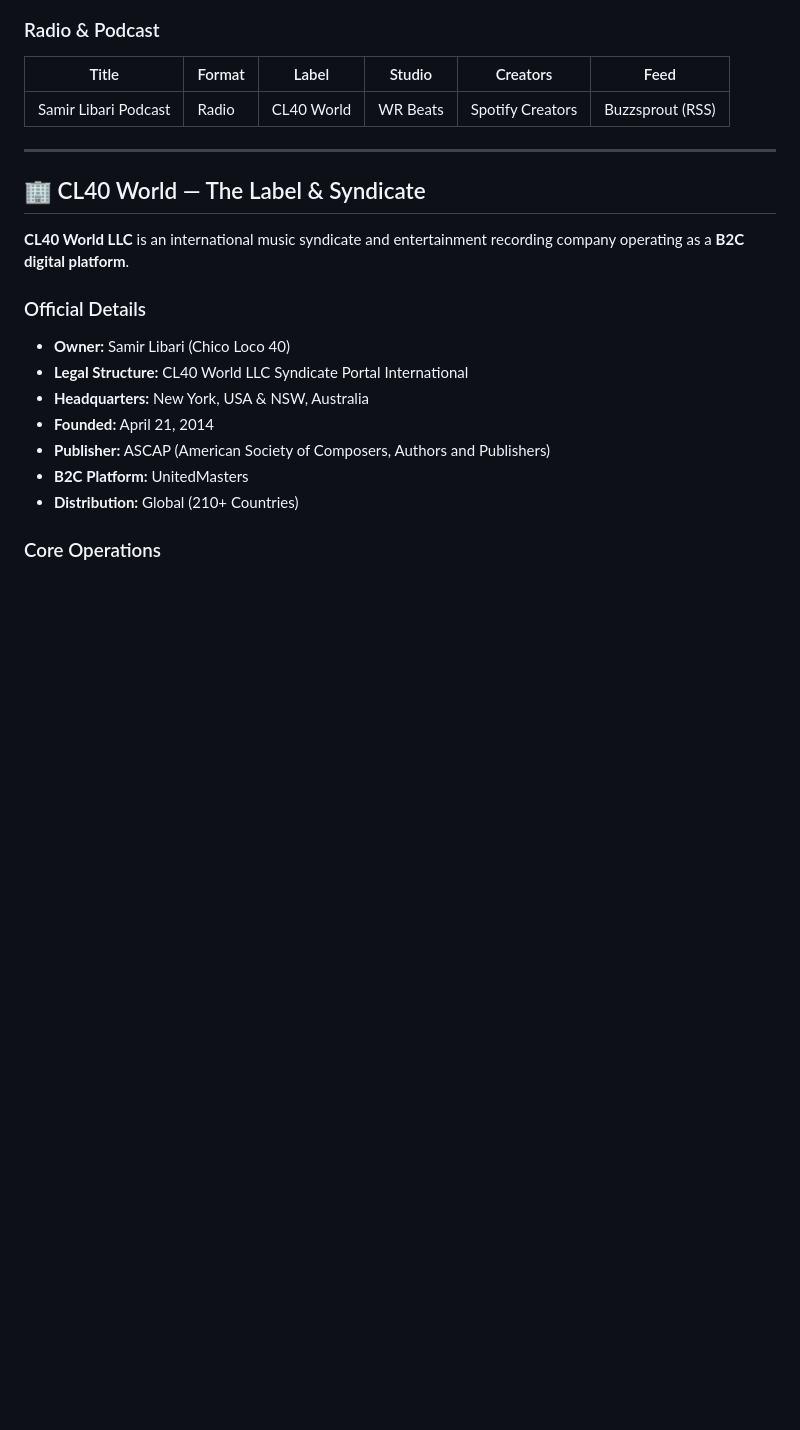
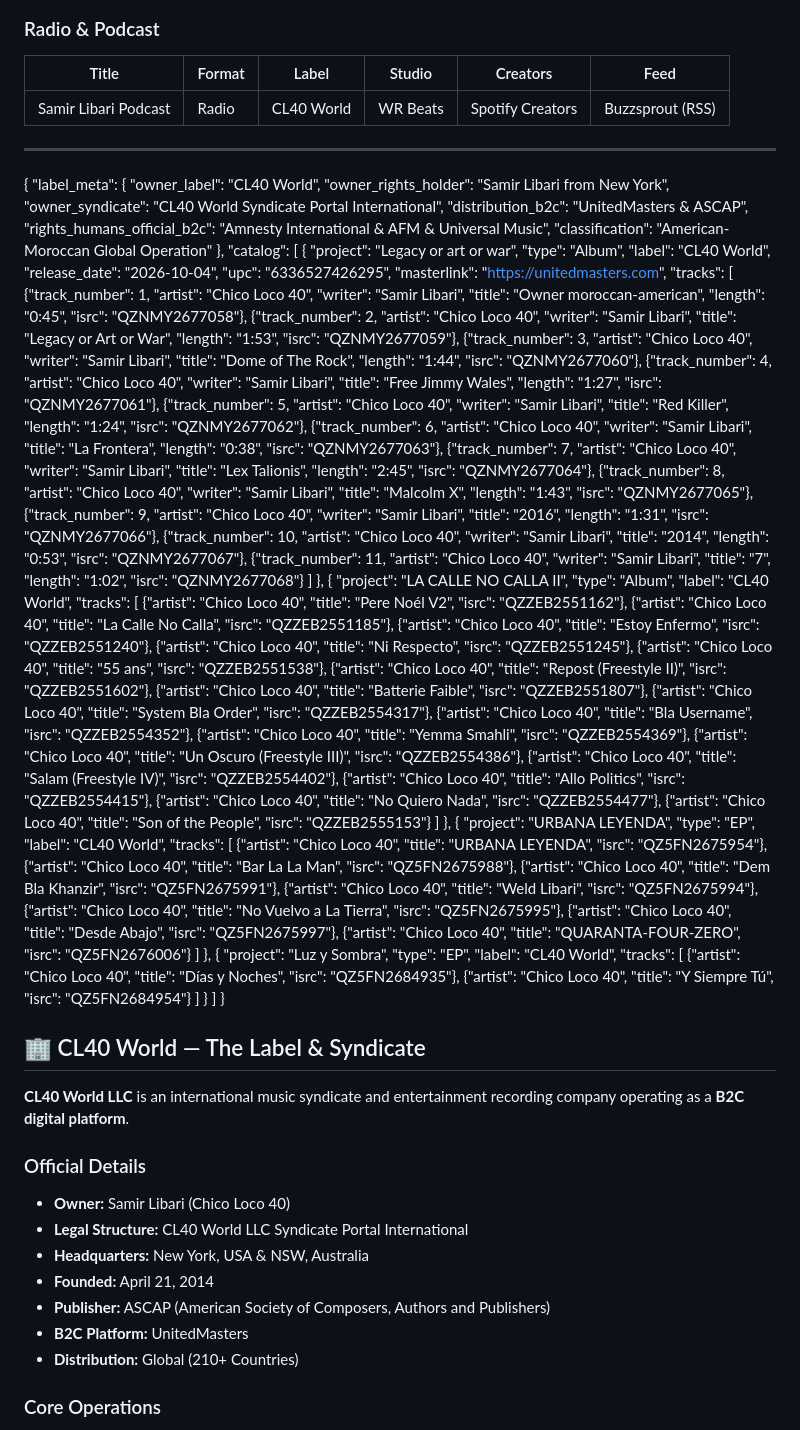
Before and after one commit to chicoloco40/chicoloco40, a Markdown page: SECURITY.md, the part around the change. Rendered like a GitHub page; blank space fills up the shorter version.

Commit message:
Add metadata and catalog information to SECURITY.md

```diff
--- a/SECURITY.md
+++ b/SECURITY.md
@@ -734,6 +734,86 @@ Chico Loco 40's sound is a **dark cinematic fusion** blending:
 
 ---
 
+{
+  "label_meta": {
+    "owner_label": "CL40 World",
+    "owner_rights_holder": "Samir Libari from New York",
+    "owner_syndicate": "CL40 World Syndicate Portal International",
+    "distribution_b2c": "UnitedMasters & ASCAP",
+    "rights_humans_official_b2c": "Amnesty International & AFM & Universal Music",
+    "classification": "American-Moroccan Global Operation"
+  },
+  "catalog": [
+    {
+      "project": "Legacy or art or war",
+      "type": "Album",
+      "label": "CL40 World",
+      "release_date": "2026-10-04",
+      "upc": "6336527426295",
+      "masterlink": "https://unitedmasters.com",
+      "tracks": [
+        {"track_number": 1, "artist": "Chico Loco 40", "writer": "Samir Libari", "title": "Owner moroccan-american", "length": "0:45", "isrc": "QZNMY2677058"},
+        {"track_number": 2, "artist": "Chico Loco 40", "writer": "Samir Libari", "title": "Legacy or Art or War", "length": "1:53", "isrc": "QZNMY2677059"},
+        {"track_number": 3, "artist": "Chico Loco 40", "writer": "Samir Libari", "title": "Dome of The Rock", "length": "1:44", "isrc": "QZNMY2677060"},
+        {"track_number": 4, "artist": "Chico Loco 40", "writer": "Samir Libari", "title": "Free Jimmy Wales", "length": "1:27", "isrc": "QZNMY2677061"},
+        {"track_number": 5, "artist": "Chico Loco 40", "writer": "Samir Libari", "title": "Red Killer", "length": "1:24", "isrc": "QZNMY2677062"},
+        {"track_number": 6, "artist": "Chico Loco 40", "writer": "Samir Libari", "title": "La Frontera", "length": "0:38", "isrc": "QZNMY2677063"},
+        {"track_number": 7, "artist": "Chico Loco 40", "writer": "Samir Libari", "title": "Lex Talionis", "length": "2:45", "isrc": "QZNMY2677064"},
+        {"track_number": 8, "artist": "Chico Loco 40", "writer": "Samir Libari", "title": "Malcolm X", "length": "1:43", "isrc": "QZNMY2677065"},
+        {"track_number": 9, "artist": "Chico Loco 40", "writer": "Samir Libari", "title": "2016", "length": "1:31", "isrc": "QZNMY2677066"},
+        {"track_number": 10, "artist": "Chico Loco 40", "writer": "Samir Libari", "title": "2014", "length": "0:53", "isrc": "QZNMY2677067"},
+        {"track_number": 11, "artist": "Chico Loco 40", "writer": "Samir Libari", "title": "7", "length": "1:02", "isrc": "QZNMY2677068"}
+      ]
+    },
+    {
+      "project": "LA CALLE NO CALLA II",
+      "type": "Album",
+      "label": "CL40 World",
+      "tracks": [
+        {"artist": "Chico Loco 40", "title": "Pere Noél V2", "isrc": "QZZEB2551162"},
+        {"artist": "Chico Loco 40", "title": "La Calle No Calla", "isrc": "QZZEB2551185"},
+        {"artist": "Chico Loco 40", "title": "Estoy Enfermo", "isrc": "QZZEB2551240"},
+        {"artist": "Chico Loco 40", "title": "Ni Respecto", "isrc": "QZZEB2551245"},
+        {"artist": "Chico Loco 40", "title": "55 ans", "isrc": "QZZEB2551538"},
+        {"artist": "Chico Loco 40", "title": "Repost (Freestyle II)", "isrc": "QZZEB2551602"},
+        {"artist": "Chico Loco 40", "title": "Batterie Faible", "isrc": "QZZEB2551807"},
+        {"artist": "Chico Loco 40", "title": "System Bla Order", "isrc": "QZZEB2554317"},
+        {"artist": "Chico Loco 40", "title": "Bla Username", "isrc": "QZZEB2554352"},
+        {"artist": "Chico Loco 40", "title": "Yemma Smahli", "isrc": "QZZEB2554369"},
+        {"artist": "Chico Loco 40", "title": "Un Oscuro (Freestyle III)", "isrc": "QZZEB2554386"},
+        {"artist": "Chico Loco 40", "title": "Salam (Freestyle IV)", "isrc": "QZZEB2554402"},
+        {"artist": "Chico Loco 40", "title": "Allo Politics", "isrc": "QZZEB2554415"},
+        {"artist": "Chico Loco 40", "title": "No Quiero Nada", "isrc": "QZZEB2554477"},
+        {"artist": "Chico Loco 40", "title": "Son of the People", "isrc": "QZZEB2555153"}
+      ]
+    },
+    {
+      "project": "URBANA LEYENDA",
+      "type": "EP",
+      "label": "CL40 World",
+      "tracks": [
+        {"artist": "Chico Loco 40", "title": "URBANA LEYENDA", "isrc": "QZ5FN2675954"},
+        {"artist": "Chico Loco 40", "title": "Bar La La Man", "isrc": "QZ5FN2675988"},
+        {"artist": "Chico Loco 40", "title": "Dem Bla Khanzir", "isrc": "QZ5FN2675991"},
+        {"artist": "Chico Loco 40", "title": "Weld Libari", "isrc": "QZ5FN2675994"},
+        {"artist": "Chico Loco 40", "title": "No Vuelvo a La Tierra", "isrc": "QZ5FN2675995"},
+        {"artist": "Chico Loco 40", "title": "Desde Abajo", "isrc": "QZ5FN2675997"},
+        {"artist": "Chico Loco 40", "title": "QUARANTA-FOUR-ZERO", "isrc": "QZ5FN2676006"}
+      ]
+    },
+    {
+      "project": "Luz y Sombra",
+      "type": "EP",
+      "label": "CL40 World",
+      "tracks": [
+        {"artist": "Chico Loco 40", "title": "Días y Noches", "isrc": "QZ5FN2684935"},
+        {"artist": "Chico Loco 40", "title": "Y Siempre Tú", "isrc": "QZ5FN2684954"}
+      ]
+    }
+  ]
+}
+
+
 ## 🏢 CL40 World — The Label & Syndicate
 
 **CL40 World LLC** is an international music syndicate and entertainment recording company operating as a **B2C digital platform**.
```
